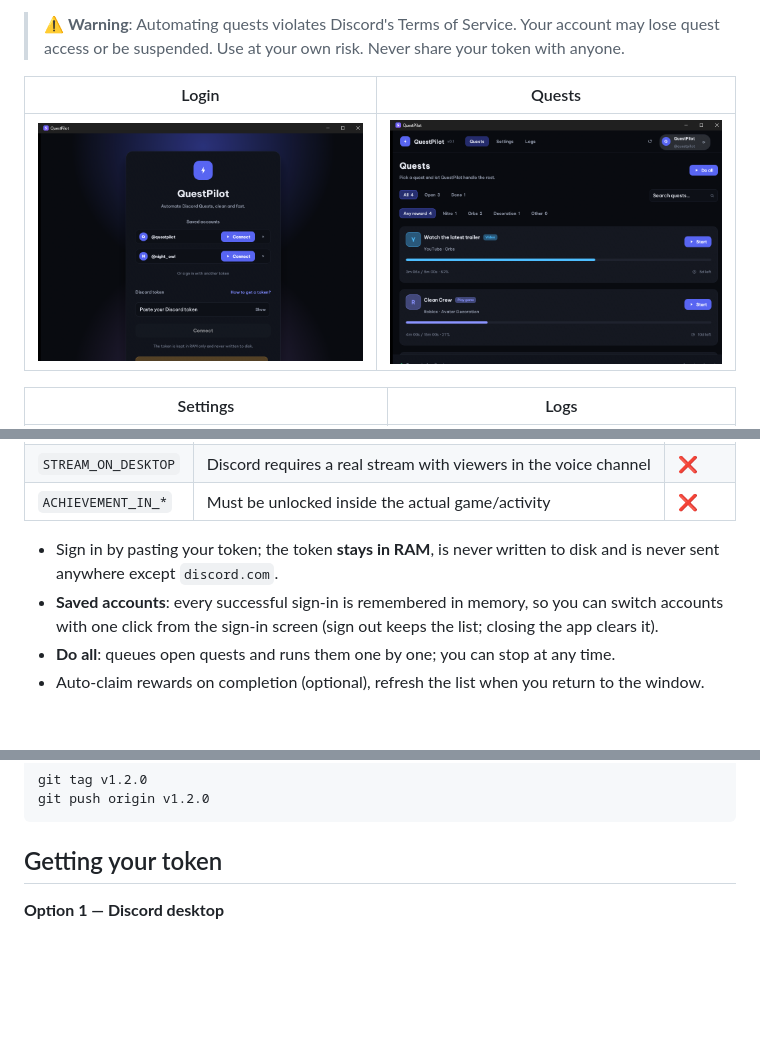
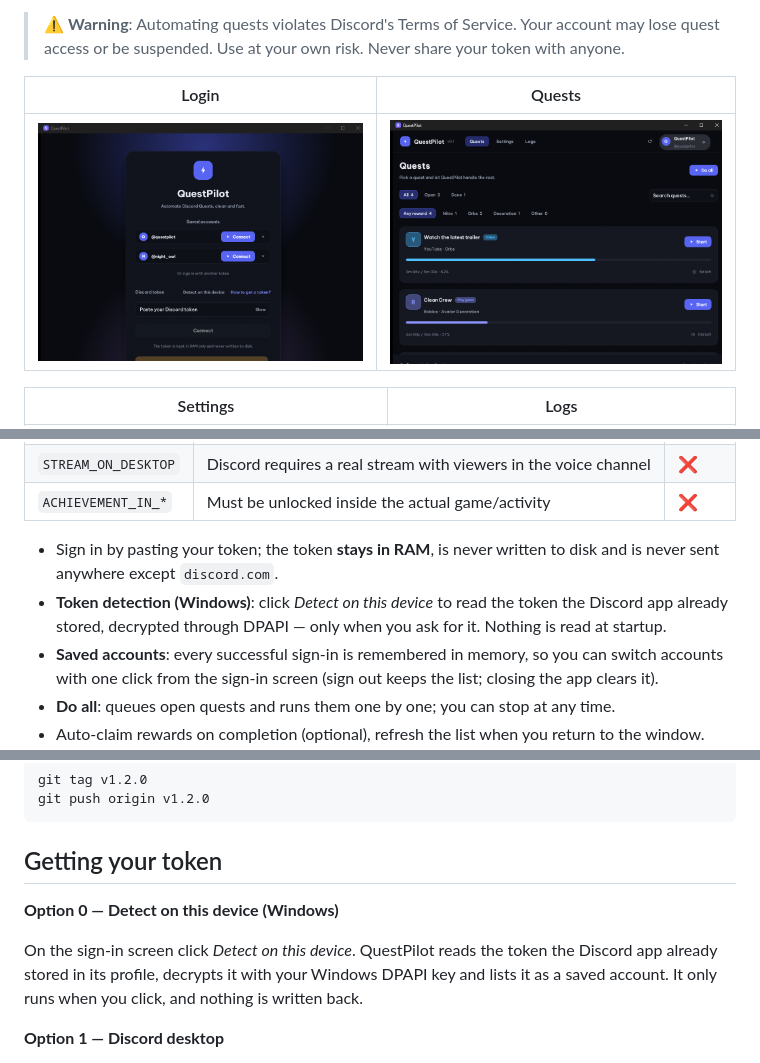
Before and after one commit to Zqw1k/Auto-Discord-Quests, a Markdown page: README.md, 3 parts joined by grey strips. Rendered like a GitHub page; pictures changed too: docs/screenshots/login.png; blank space fills up the shorter version.

Commit message:
Detect tokens stored by the local Discord app

```diff
--- a/README.md
+++ b/README.md
@@ -65,6 +65,8 @@ xattr -dr com.apple.quarantine /Applications/QuestPilot.app
 
 - Sign in by pasting your token; the token **stays in RAM**, is never written to disk and is never sent
   anywhere except `discord.com`.
+- **Token detection (Windows)**: click *Detect on this device* to read the token the Discord app already
+  stored, decrypted through DPAPI — only when you ask for it. Nothing is read at startup.
 - **Saved accounts**: every successful sign-in is remembered in memory, so you can switch accounts with
   one click from the sign-in screen (sign out keeps the list; closing the app clears it).
 - **Do all**: queues open quests and runs them one by one; you can stop at any time.
@@ -123,6 +125,12 @@ git push origin v1.2.0
 
 ## Getting your token
 
+**Option 0 — Detect on this device (Windows)**
+
+On the sign-in screen click *Detect on this device*. QuestPilot reads the token the Discord app already
+stored in its profile, decrypts it with your Windows DPAPI key and lists it as a saved account. It only
+runs when you click, and nothing is written back.
+
 **Option 1 — Discord desktop**
 
 1. Open Discord desktop and press `Ctrl + Shift + I`.
```
Also changed, not shown: other parts of README.md (+1 -0 lines), 6 other files.
